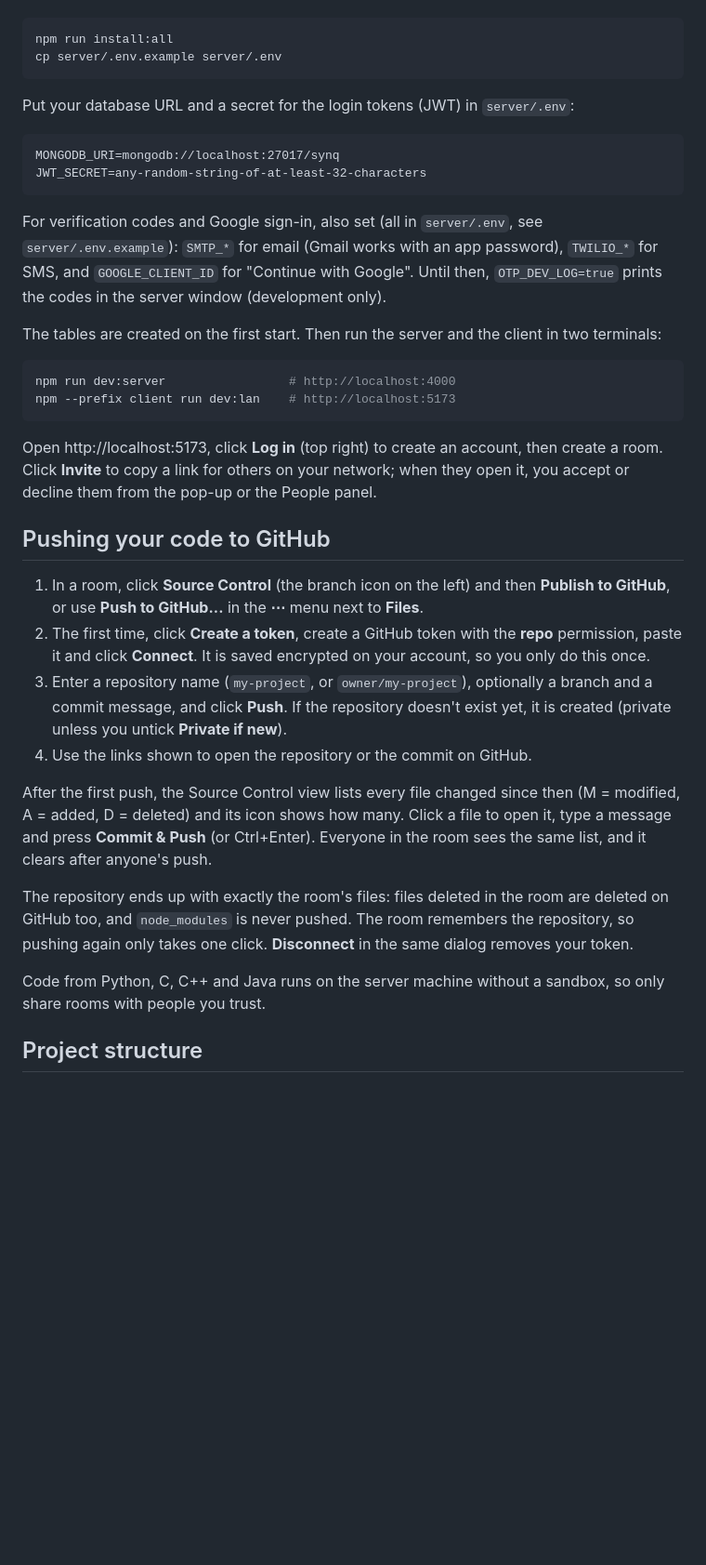
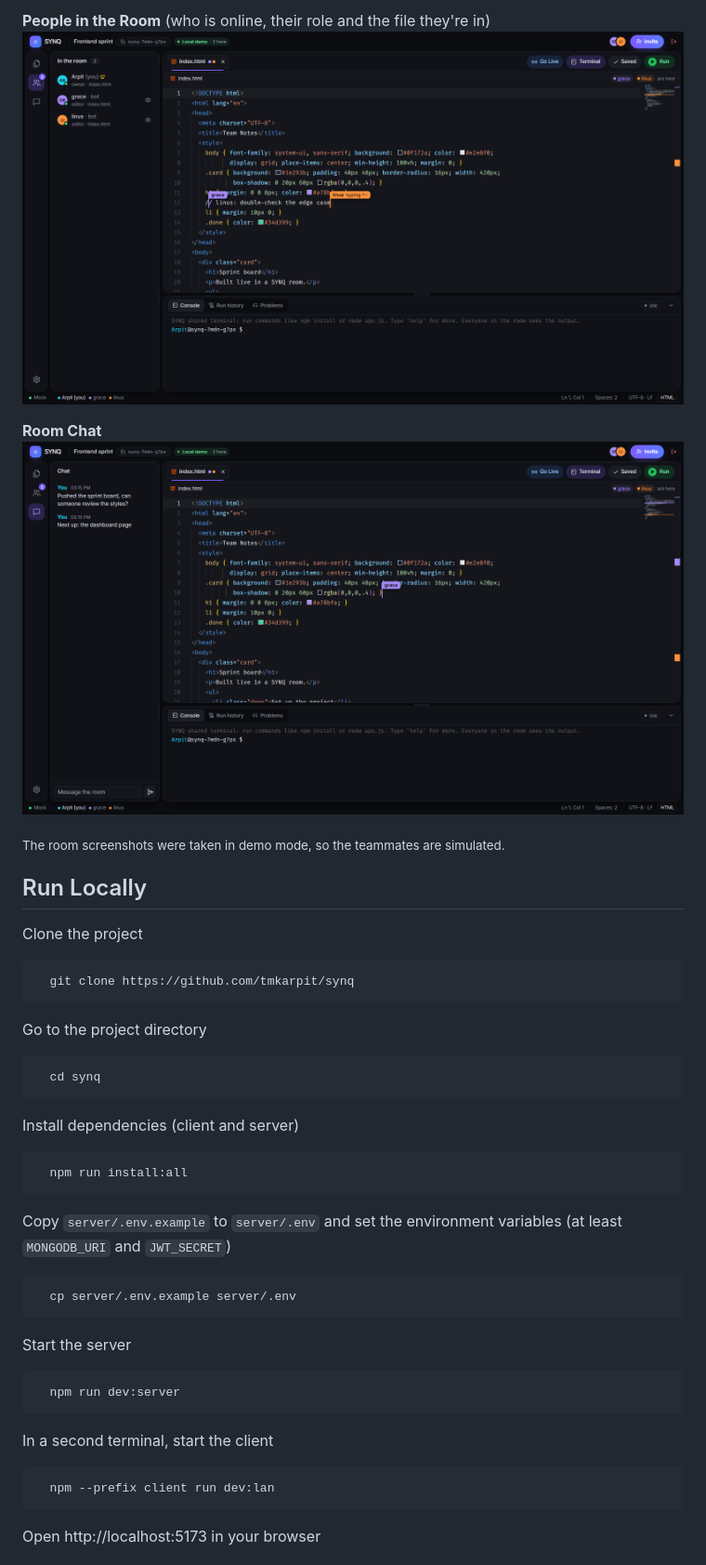
Before and after one commit to tmkarpit/synq, a Markdown page: README.md, the part around one of its changes. Shown at 93% size. Drawn GitHub-style; pictures changed too: docs/screenshots/chat.png (added), docs/screenshots/people.png (added); blank space fills up the shorter version.

Commit message:
Rewrite README and add app screenshots

````diff
--- a/README.md
+++ b/README.md
@@ -41,57 +65,49 @@ or `docker compose up -d`).
+**People in the Room** (who is online, their role and the file they're in)
+![People](docs/screenshots/people.png)
+
+**Room Chat**
+![Chat](docs/screenshots/chat.png)
+
+<sub>The room screenshots were taken in demo mode, so the teammates are simulated.</sub>
+
+## Run Locally
+
+Clone the project
 
 ```bash
-npm run install:all
-cp server/.env.example server/.env
+  git clone https://github.com/tmkarpit/synq
 ```
 
-Put your database URL and a secret for the login tokens (JWT) in `server/.env`:
+Go to the project directory
 
-```
-MONGODB_URI=mongodb://localhost:27017/synq
-JWT_SECRET=any-random-string-of-at-least-32-characters
+```bash
+  cd synq
 ```
 
-For verification codes and Google sign-in, also set (all in `server/.env`, see
-`server/.env.example`): `SMTP_*` for email (Gmail works with an app password),
-`TWILIO_*` for SMS, and `GOOGLE_CLIENT_ID` for "Continue with Google". Until then,
-`OTP_DEV_LOG=true` prints the codes in the server window (development only).
-
-The tables are created on the first start. Then run the server and the client in two
-terminals:
+Install dependencies (client and server)
 
 ```bash
-npm run dev:server                 # http://localhost:4000
-npm --prefix client run dev:lan    # http://localhost:5173
+  npm run install:all
 ```
 
-Open http://localhost:5173, click **Log in** (top right) to create an account, then
-create a room. Click **Invite** to copy a link for others on your network; when they
-open it, you accept or decline them from the pop-up or the People panel.
+Copy `server/.env.example` to `server/.env` and set the environment variables
+(at least `MONGODB_URI` and `JWT_SECRET`)
 
-## Pushing your code to GitHub
+```bash
+  cp server/.env.example server/.env
+```
 
-1. In a room, click **Source Control** (the branch icon on the left) and then **Publish to
-   GitHub**, or use **Push to GitHub...** in the **⋯** menu next to **Files**.
-2. The first time, click **Create a token**, create a GitHub token with the **repo**
-   permission, paste it and click **Connect**. It is saved encrypted on your account, so
-   you only do this once.
-3. Enter a repository name (`my-project`, or `owner/my-project`), optionally a branch and
-   a commit message, and click **Push**. If the repository doesn't exist yet, it is created
-   (private unless you untick **Private if new**).
-4. Use the links shown to open the repository or the commit on GitHub.
+Start the server
 
-After the first push, the Source Control view lists every file changed since then (M =
-modified, A = added, D = deleted) and its icon shows how many. Click a file to open it,
-type a message and press **Commit & Push** (or Ctrl+Enter). Everyone in the room sees the
-same list, and it clears after anyone's push.
+```bash
+  npm run dev:server
+```
 
-The repository ends up with exactly the room's files: files deleted in the room are
-deleted on GitHub too, and `node_modules` is never pushed. The room remembers the
-repository, so pushing again only takes one click. **Disconnect** in the same dialog
-removes your token.
+In a second terminal, start the client
 
-Code from Python, C, C++ and Java runs on the server machine without a sandbox, so only
-share rooms with people you trust.
+```bash
+  npm --prefix client run dev:lan
+```
 
-## Project structure
+Open http://localhost:5173 in your browser
 
````
Also changed, not shown: other parts of README.md (+79 -38 lines), docs/screenshots/create-room.png (added), docs/screenshots/editor.png (added), docs/screenshots/landing.png (added), docs/screenshots/login.png (added).
